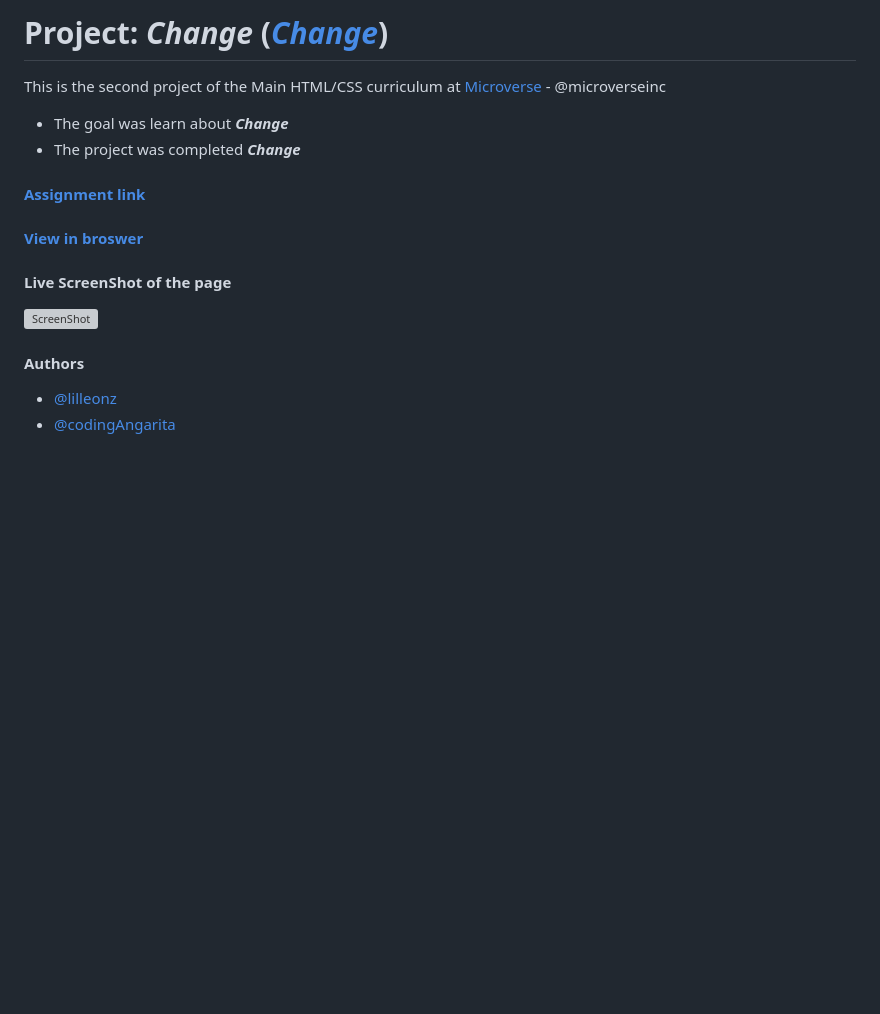
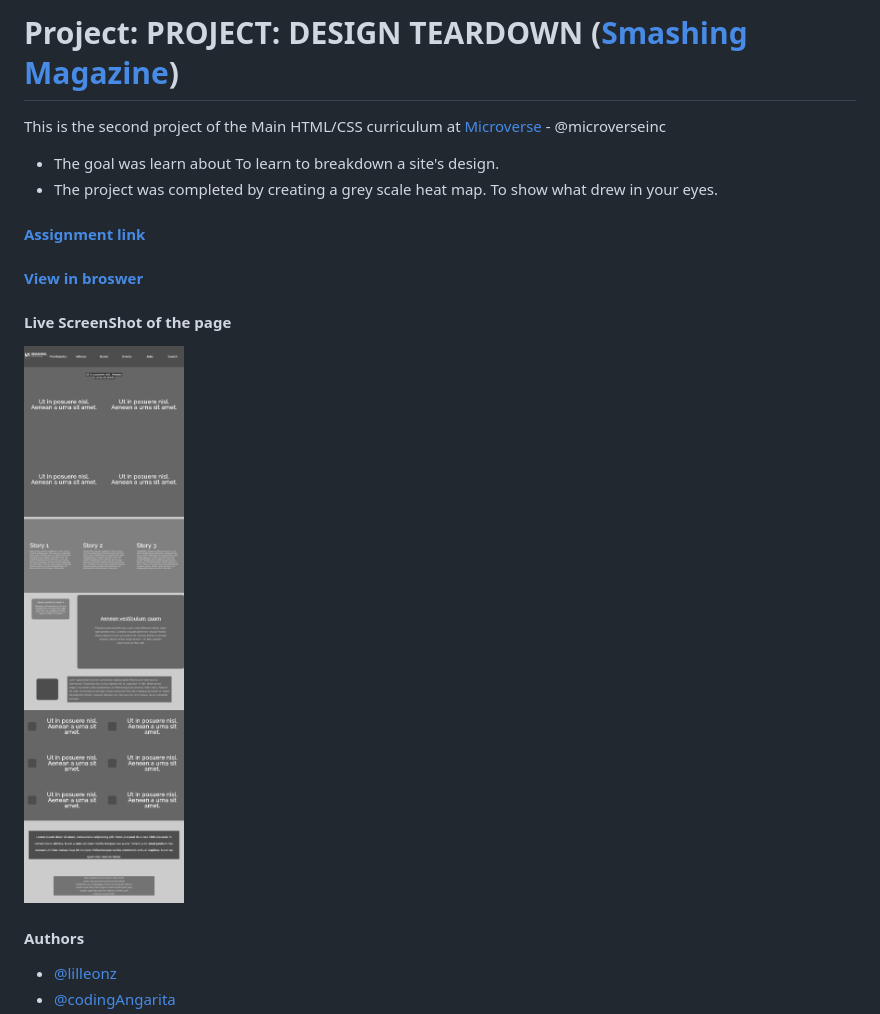
Before and after one commit to angarita-dev/smashing-magazine-teardown, a Markdown page: README.md, the part around the change printed below. Rendered like a GitHub page; pictures changed too: img/full-page-pic.png (added); blank space fills up the shorter version; grey boxes are pictures that could not be loaded.

```diff
--- a/README.md
+++ b/README.md
@@ -1,6 +1,6 @@
-# Project: ***Change*** ([***Change***](***Change***))
+# Project: PROJECT: DESIGN TEARDOWN ([Smashing Magazine](https://www.smashingmagazine.com/))
 
 This is the second project of the Main HTML/CSS curriculum at [Microverse](https://www.microverse.org/) - @microverseinc
-* The goal was learn about ***Change***
-* The project was completed ***Change***
+* The goal was learn about To learn to breakdown a site's design.
+* The project was completed by creating a grey scale heat map. To show what drew in your eyes.
 
@@ -10,6 +10,6 @@ This is the second project of the Main HTML/CSS curriculum at [Microverse](https
 
 #### Live ScreenShot of the page
-![ScreenShot](***Change***)
+![ScreenShot](/img/full-page-pic.png)
 
 
 #### Authors
```
Also changed, not shown: other parts of README.md (+2 -2 lines), 3 other files.
